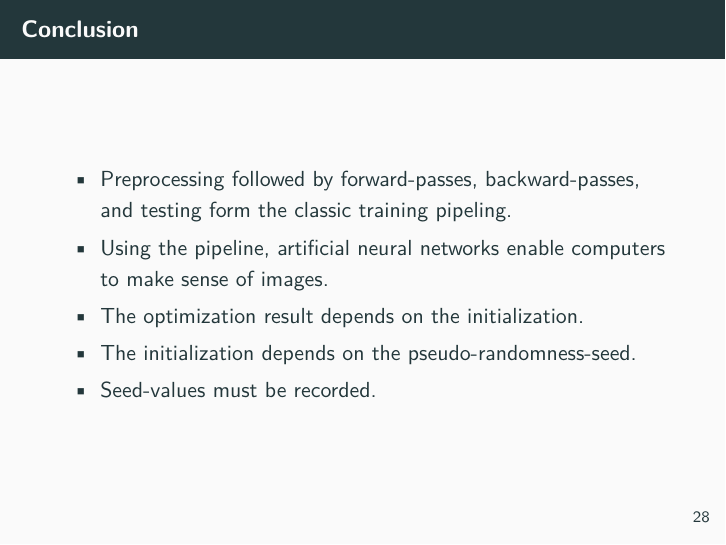
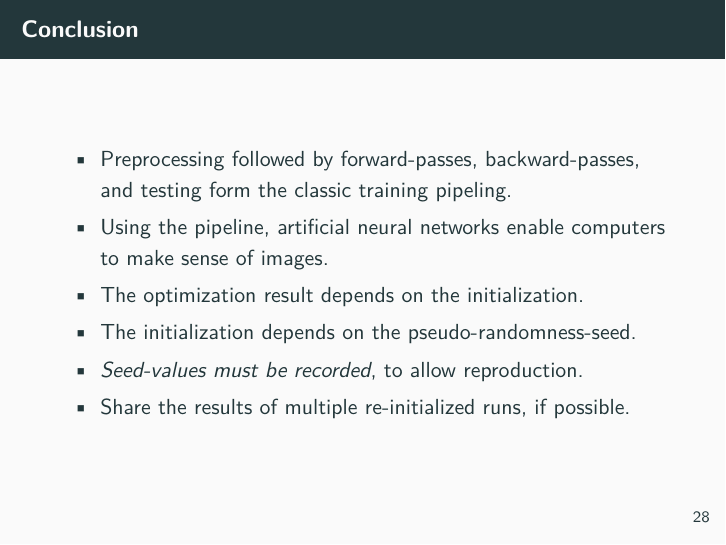
Before and after one commit to Machine-Learning-Foundations/day_11_lecture_neural_networks, LaTeX slides (presentation.tex): page 34 of 36. Compiled offline with pdfLaTeX.

Commit message:
lecture update.

```diff
--- a/presentation.tex
+++ b/presentation.tex
@@ -368,7 +368,8 @@
         \item Using the pipeline, artificial neural networks enable computers to make sense of images.
         \item The optimization result depends on the initialization.
         \item The initialization depends on the pseudo-randomness-seed.
-        \item Seed-values must be recorded.
+        \item \textit{Seed-values must be recorded}, to allow reproduction.
+        \item Share the results of multiple re-initialized runs, if possible.
       \end{itemize}
     \end{frame}
 
```
Also changed, not shown: presentation.pdf, 1 other file.
